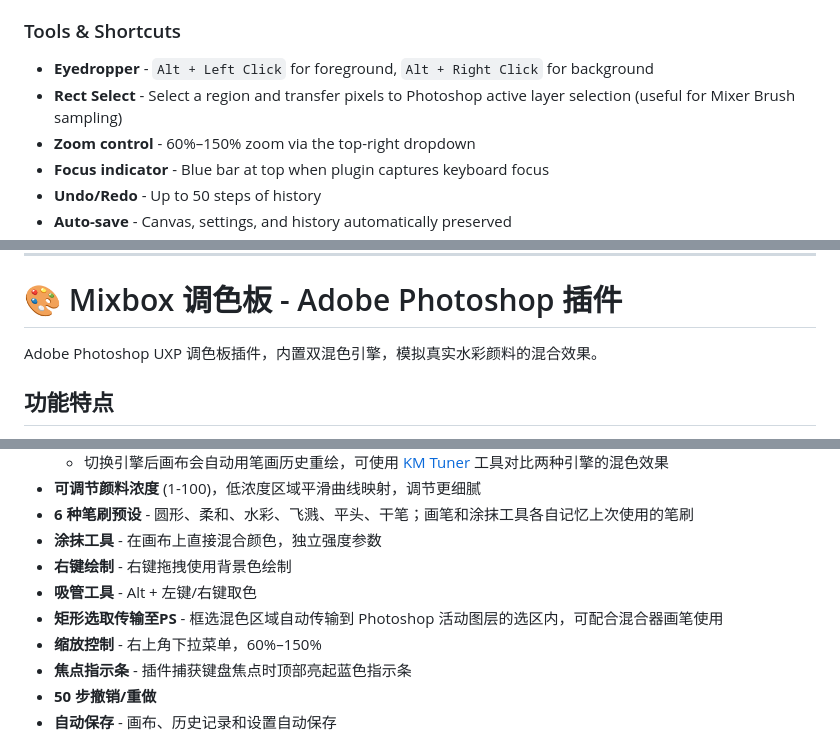
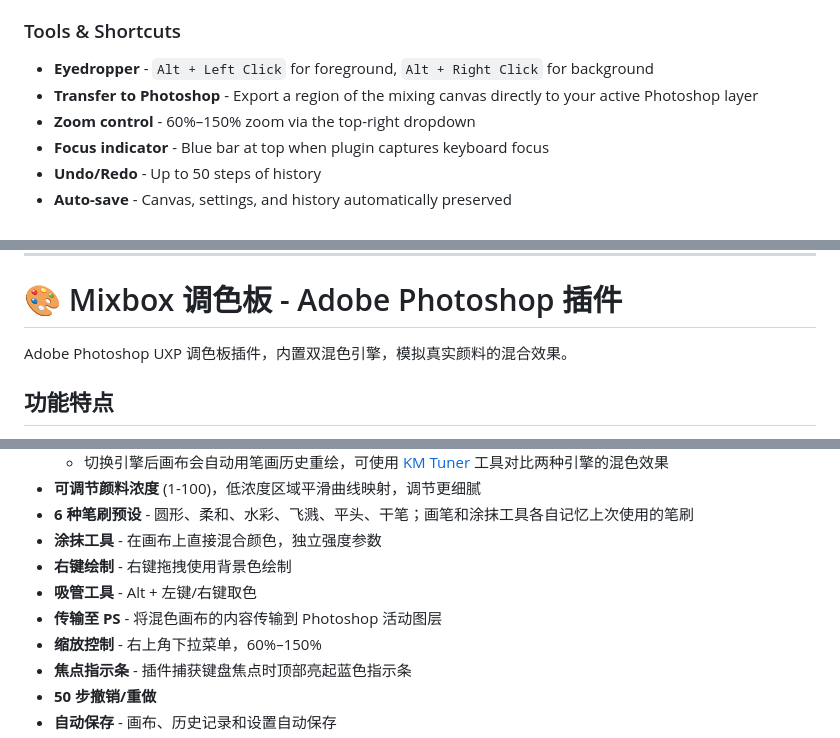
Before and after one commit to food211/Mixbox-Palette, a Markdown page: README.md, 3 parts joined by grey strips. Drawn GitHub-style.

```diff
--- a/README.md
+++ b/README.md
@@ -32,7 +32,7 @@ To compare both engines side by side, try the [KM Tuner](https://food211.github.
 
 ### Tools & Shortcuts
 - **Eyedropper** - `Alt + Left Click` for foreground, `Alt + Right Click` for background
-- **Rect Select** - Select a region and transfer pixels to Photoshop active layer selection (useful for Mixer Brush sampling)
+- **Transfer to Photoshop** - Export a region of the mixing canvas directly to your active Photoshop layer
 - **Zoom control** - 60%–150% zoom via the top-right dropdown
 - **Focus indicator** - Blue bar at top when plugin captures keyboard focus
 - **Undo/Redo** - Up to 50 steps of history
@@ -133,7 +139,7 @@ See [Changelog](https://food211.github.io/Mixbox-Palette/changelog.html) for ver
 
 # 🎨 Mixbox 调色板 - Adobe Photoshop 插件
 
-Adobe Photoshop UXP 调色板插件，内置双混色引擎，模拟真实水彩颜料的混合效果。
+Adobe Photoshop UXP 调色板插件，内置双混色引擎，模拟真实颜料的混合效果。
 
 ## 功能特点
 
@@ -147,7 +153,7 @@ Adobe Photoshop UXP 调色板插件，内置双混色引擎，模拟真实水彩
 - **涂抹工具** - 在画布上直接混合颜色，独立强度参数
 - **右键绘制** - 右键拖拽使用背景色绘制
 - **吸管工具** - Alt + 左键/右键取色
-- **矩形选取传输至PS** - 框选混色区域自动传输到 Photoshop 活动图层的选区内，可配合混合器画笔使用
+- **传输至 PS** - 将混色画布的内容传输到 Photoshop 活动图层
 - **缩放控制** - 右上角下拉菜单，60%–150%
 - **焦点指示条** - 插件捕获键盘焦点时顶部亮起蓝色指示条
 - **50 步撤销/重做**
```
Also changed, not shown: other parts of README.md (+24 -4 lines).
